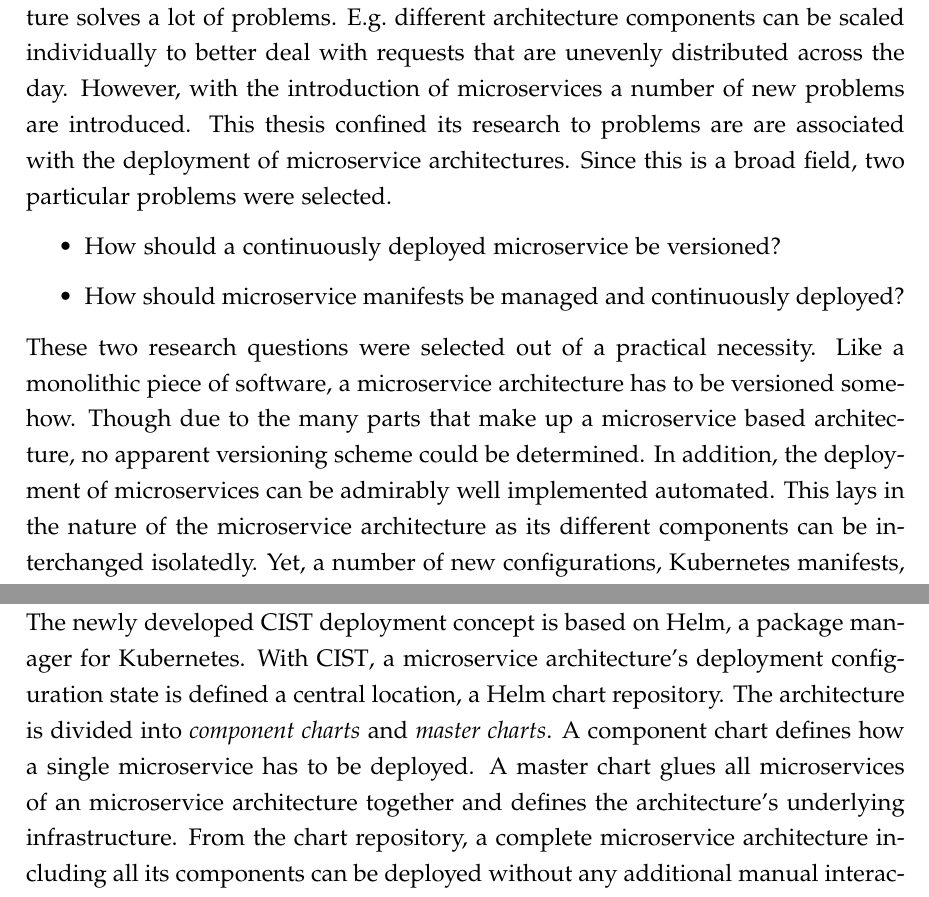
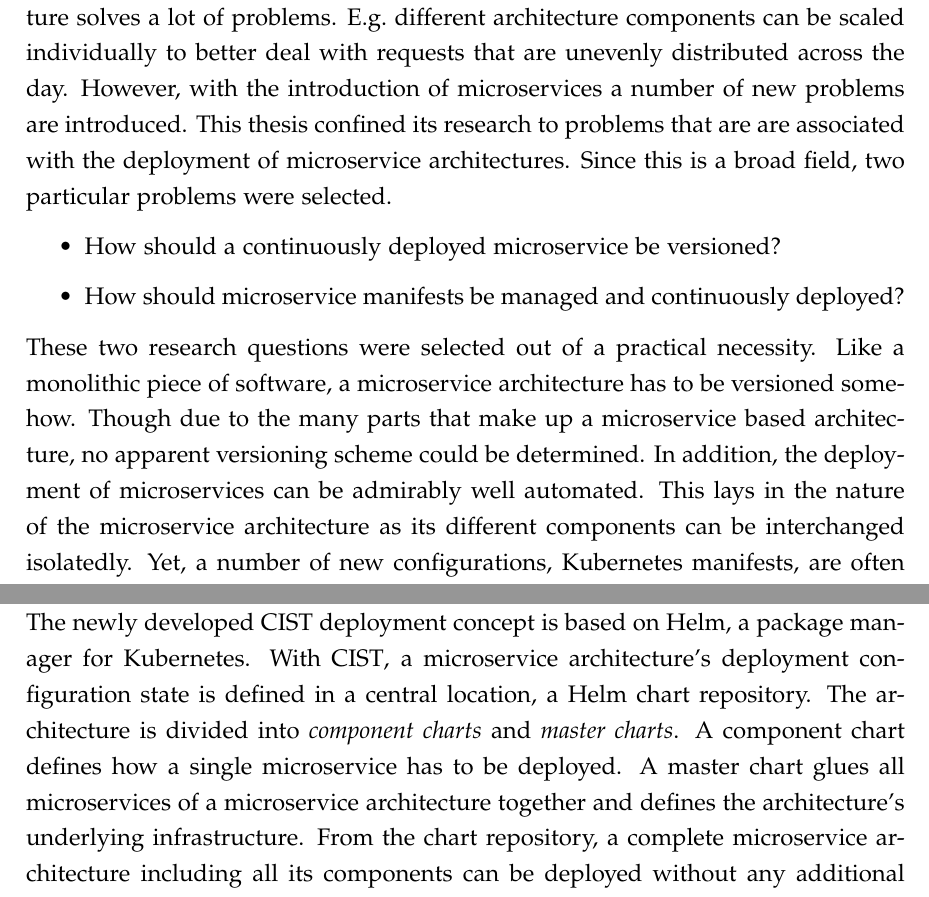
Before and after one commit to mariuskiessling/bachelor-thesis, a LaTeX paper (main.tex, which reads chapters/conclusion.tex): two parts of pages 83 and 84 of 92, joined at a grey line, cut so that both start at the same text. Compiled offline with pdfLaTeX.

Commit message:
Correct mistakes in conclusion

```diff
--- a/chapters/conclusion.tex
+++ b/chapters/conclusion.tex
@@ -8,8 +8,9 @@ architecture solves a lot of problems. E.g.\ different architecture components
 can be scaled individually to better deal with requests that are unevenly
 distributed across the day. However, with the introduction of microservices a
 number of new problems are introduced. This thesis confined its research to
-problems are are associated with the deployment of microservice architectures.
-Since this is a broad field, two particular problems were selected.
+problems that are are associated with the deployment of microservice
+architectures. Since this is a broad field, two particular problems were
+selected.
 
 \begin{itemize}
   \item How should a continuously deployed microservice be versioned?
@@ -20,7 +21,7 @@ These two research questions were selected out of a practical necessity. Like a
 monolithic piece of software, a microservice architecture has to be versioned
 somehow. Though due to the many parts that make up a microservice based
 architecture, no apparent versioning scheme could be determined. In addition,
-the deployment of microservices can be admirably well implemented automated.
-This lays in the nature of the microservice architecture as its different
-components can be interchanged isolatedly. Yet, a number of new configurations,
-Kubernetes manifests, are often affiliated with the deployment of a
+the deployment of microservices can be admirably well automated.  This lays in
+the nature of the microservice architecture as its different components can be
+interchanged isolatedly. Yet, a number of new configurations, Kubernetes
+manifests, are often affiliated with the deployment of a microservice
@@ -67,10 +68,10 @@ approach was outlined. On the basis of this approach, a new one was developed
 which solves a number of issues related to deployment configuration management.
 The newly developed \ac{CIST} deployment concept is based on Helm, a package
 manager for Kubernetes. With \ac{CIST}, a microservice architecture's
-deployment configuration state is defined a central location, a Helm chart
+deployment configuration state is defined in a central location, a Helm chart
 repository. The architecture is divided into \textit{component charts} and
 \textit{master charts}. A component chart defines how a single microservice has
-to be deployed. A master chart glues all microservices of an microservice
+to be deployed. A master chart glues all microservices of a microservice
 architecture together and defines the architecture's underlying infrastructure.
 From the chart repository, a complete microservice architecture including all
 its components can be deployed without any additional manual interaction. The
```
Also changed, not shown: chapters/conclusion.tex (8 more changed lines).
